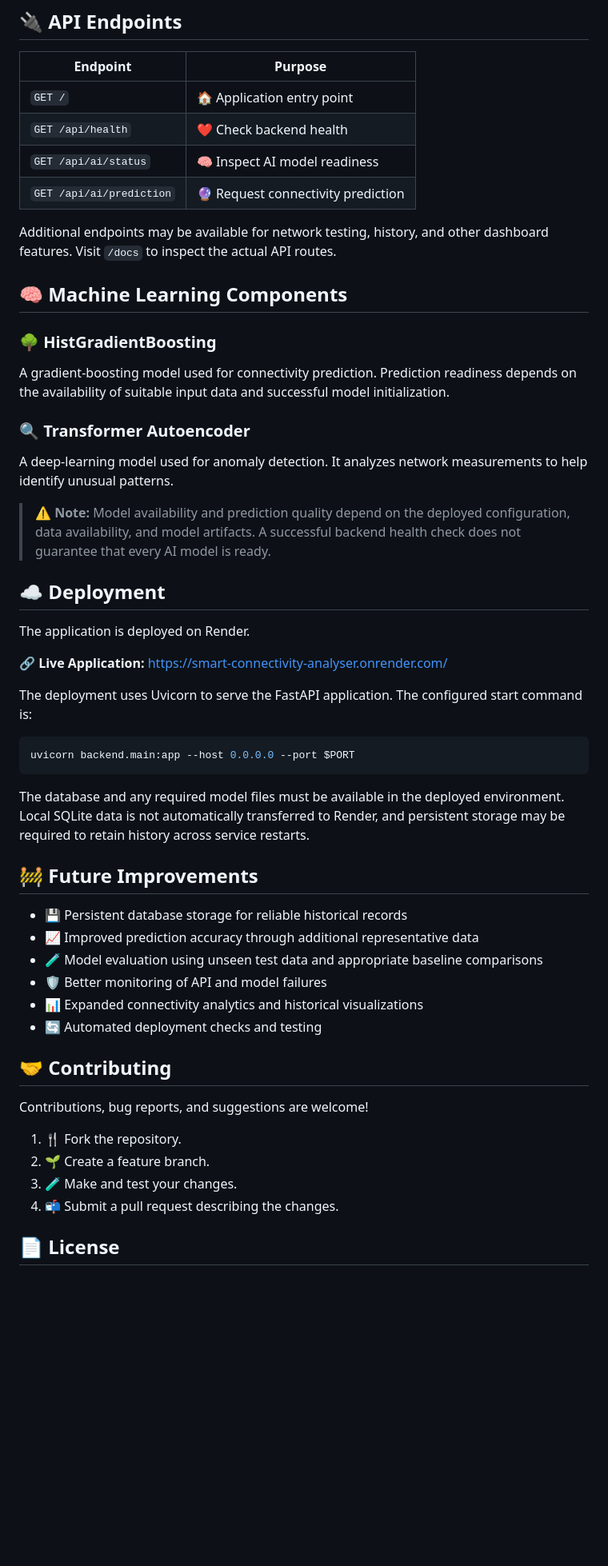
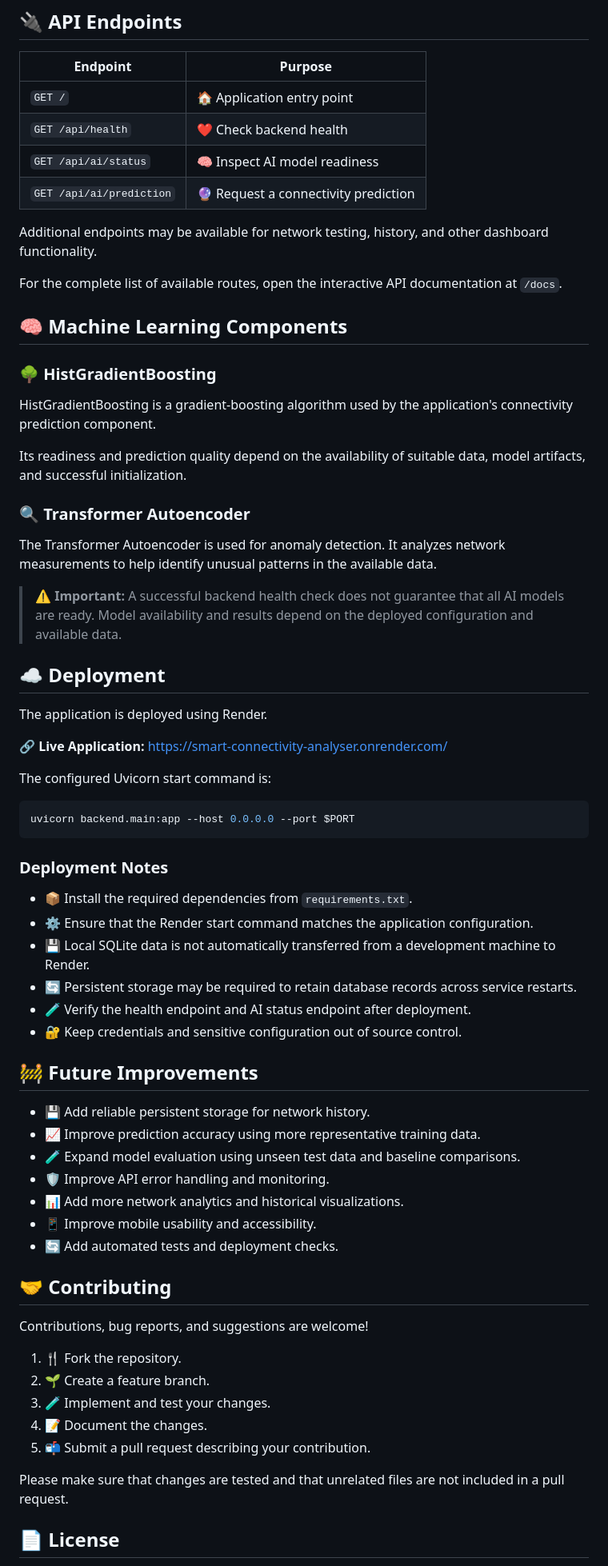
Before and after one commit to saurabhwagh01/smart-connectivity-analyser, a Markdown page: README.md, the part around the change printed below. Shown: that part at 80% size. Drawn GitHub-style; blank space fills up the shorter version.

````diff
--- a/README.md
+++ b/README.md
@@ -122,44 +165,56 @@ If the frontend is served by FastAPI, open the local application URL in your bro
 | `GET /` | 🏠 Application entry point |
 | `GET /api/health` | ❤️ Check backend health |
 | `GET /api/ai/status` | 🧠 Inspect AI model readiness |
-| `GET /api/ai/prediction` | 🔮 Request connectivity prediction |
+| `GET /api/ai/prediction` | 🔮 Request a connectivity prediction |
 
-Additional endpoints may be available for network testing, history, and other dashboard features. Visit `/docs` to inspect the actual API routes.
+Additional endpoints may be available for network testing, history, and other dashboard functionality.
+
+For the complete list of available routes, open the interactive API documentation at `/docs`.
 
 ## 🧠 Machine Learning Components
 
 ### 🌳 HistGradientBoosting
 
-A gradient-boosting model used for connectivity prediction. Prediction readiness depends on the availability of suitable input data and successful model initialization.
+HistGradientBoosting is a gradient-boosting algorithm used by the application's connectivity prediction component.
+
+Its readiness and prediction quality depend on the availability of suitable data, model artifacts, and successful initialization.
 
 ### 🔍 Transformer Autoencoder
 
-A deep-learning model used for anomaly detection. It analyzes network measurements to help identify unusual patterns.
+The Transformer Autoencoder is used for anomaly detection. It analyzes network measurements to help identify unusual patterns in the available data.
 
-> ⚠️ **Note:** Model availability and prediction quality depend on the deployed configuration, data availability, and model artifacts. A successful backend health check does not guarantee that every AI model is ready.
+> ⚠️ **Important:** A successful backend health check does not guarantee that all AI models are ready. Model availability and results depend on the deployed configuration and available data.
 
 ## ☁️ Deployment
 
-The application is deployed on Render.
+The application is deployed using Render.
 
 🔗 **Live Application:** https://smart-connectivity-analyser.onrender.com/
 
-The deployment uses Uvicorn to serve the FastAPI application. The configured start command is:
+The configured Uvicorn start command is:
 
 ```bash
 uvicorn backend.main:app --host 0.0.0.0 --port $PORT
 ```
 
-The database and any required model files must be available in the deployed environment. Local SQLite data is not automatically transferred to Render, and persistent storage may be required to retain history across service restarts.
+### Deployment Notes
+
+- 📦 Install the required dependencies from `requirements.txt`.
+- ⚙️ Ensure that the Render start command matches the application configuration.
+- 💾 Local SQLite data is not automatically transferred from a development machine to Render.
+- 🔄 Persistent storage may be required to retain database records across service restarts.
+- 🧪 Verify the health endpoint and AI status endpoint after deployment.
+- 🔐 Keep credentials and sensitive configuration out of source control.
 
 ## 🚧 Future Improvements
 
-- 💾 Persistent database storage for reliable historical records
-- 📈 Improved prediction accuracy through additional representative data
-- 🧪 Model evaluation using unseen test data and appropriate baseline comparisons
-- 🛡️ Better monitoring of API and model failures
-- 📊 Expanded connectivity analytics and historical visualizations
-- 🔄 Automated deployment checks and testing
+- 💾 Add reliable persistent storage for network history.
+- 📈 Improve prediction accuracy using more representative training data.
+- 🧪 Expand model evaluation using unseen test data and baseline comparisons.
+- 🛡️ Improve API error handling and monitoring.
+- 📊 Add more network analytics and historical visualizations.
+- 📱 Improve mobile usability and accessibility.
+- 🔄 Add automated tests and deployment checks.
 
 ## 🤝 Contributing
 
@@ -167,8 +222,11 @@ Contributions, bug reports, and suggestions are welcome!
 
 1. 🍴 Fork the repository.
 2. 🌱 Create a feature branch.
-3. 🧪 Make and test your changes.
-4. 📬 Submit a pull request describing the changes.
+3. 🧪 Implement and test your changes.
+4. 📝 Document the changes.
+5. 📬 Submit a pull request describing your contribution.
+
+Please make sure that changes are tested and that unrelated files are not included in a pull request.
 
 ## 📄 License
 
````
Also changed, not shown: other parts of README.md (+70 -22 lines), screenshots/ai-analysis.png (added), screenshots/dashboard.png (added), screenshots/network-history.png (added), 1 other file.
